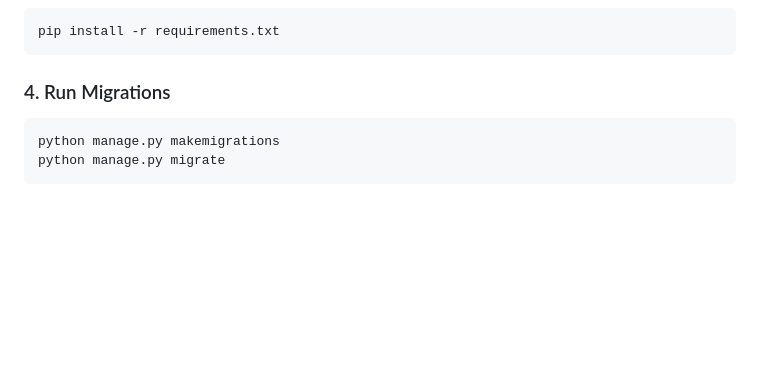
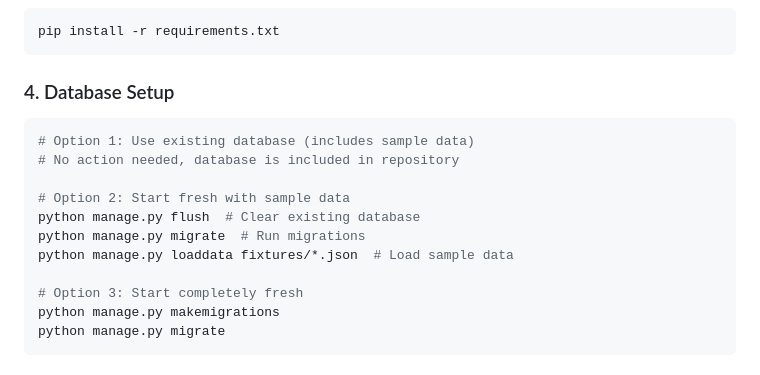
Before and after one commit to sskkyadav/portfolio-website, a Markdown page: README.md, the part around the change. GitHub-like rendering; blank space fills up the shorter version.

Commit message:
Update README with database and fixtures setup instructions

````diff
--- a/README.md
+++ b/README.md
@@ -55,8 +55,17 @@ source env/bin/activate
 pip install -r requirements.txt
 ```
 
-### 4. Run Migrations
+### 4. Database Setup
 ```bash
+# Option 1: Use existing database (includes sample data)
+# No action needed, database is included in repository
+
+# Option 2: Start fresh with sample data
+python manage.py flush  # Clear existing database
+python manage.py migrate  # Run migrations
+python manage.py loaddata fixtures/*.json  # Load sample data
+
+# Option 3: Start completely fresh
 python manage.py makemigrations
 python manage.py migrate
 ```
````
